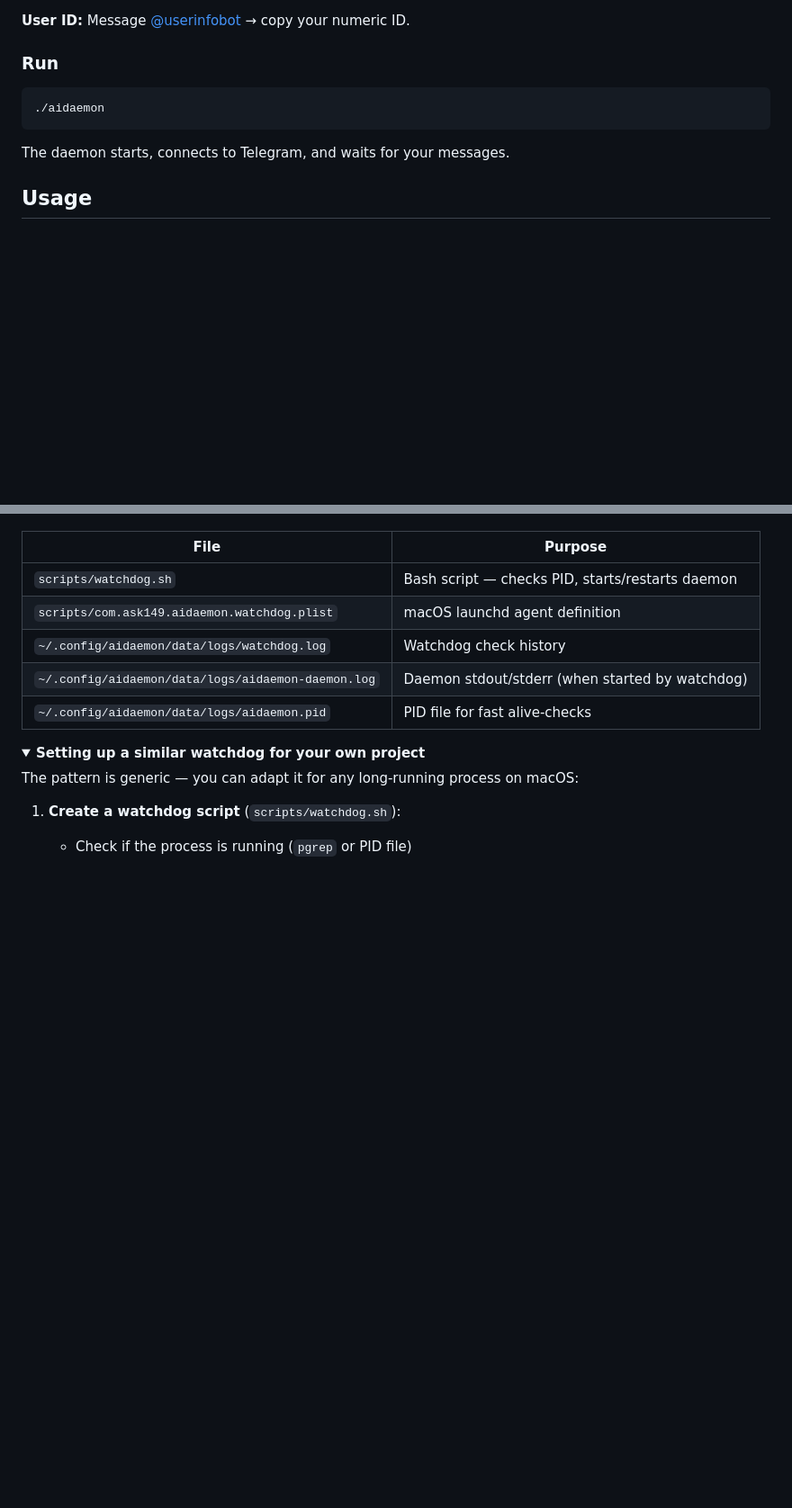
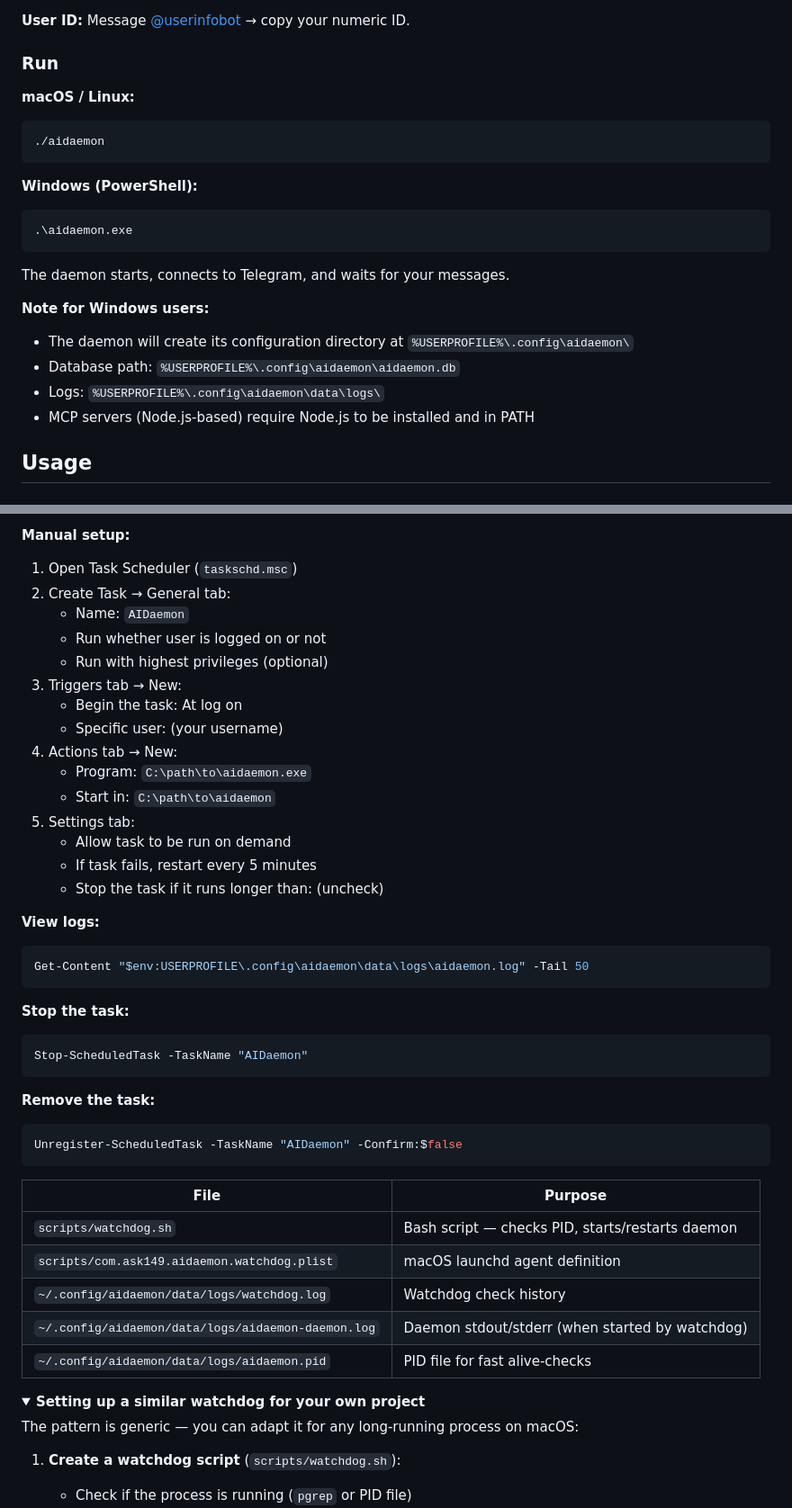
Before and after one commit to Ask149/aidaemon, a Markdown page: README.md, 2 parts joined by grey strips. Shown at 90% size. Rendered like a GitHub page; folded sections open; blank space fills up the shorter version.

````diff
--- a/README.md
+++ b/README.md
@@ -83,11 +99,23 @@ When `~/.config/aidaemon/system_prompt.md` exists, it is loaded automatically an
 
 ### Run
 
+**macOS / Linux:**
 ```bash
 ./aidaemon
 ```
 
+**Windows (PowerShell):**
+```powershell
+.\aidaemon.exe
+```
+
 The daemon starts, connects to Telegram, and waits for your messages.
+
+**Note for Windows users:**
+- The daemon will create its configuration directory at `%USERPROFILE%\.config\aidaemon\`
+- Database path: `%USERPROFILE%\.config\aidaemon\aidaemon.db`
+- Logs: `%USERPROFILE%\.config\aidaemon\data\logs\`
+- MCP servers (Node.js-based) require Node.js to be installed and in PATH
 
 ## Usage
 
@@ -341,3 +419,34 @@ make watchdog-uninstall    # Remove the launchd agent
+**Manual setup:**
+1. Open Task Scheduler (`taskschd.msc`)
+2. Create Task → General tab:
+   - Name: `AIDaemon`
+   - Run whether user is logged on or not
+   - Run with highest privileges (optional)
+3. Triggers tab → New:
+   - Begin the task: At log on
+   - Specific user: (your username)
+4. Actions tab → New:
+   - Program: `C:\path\to\aidaemon.exe`
+   - Start in: `C:\path\to\aidaemon`
+5. Settings tab:
+   - Allow task to be run on demand
+   - If task fails, restart every 5 minutes
+   - Stop the task if it runs longer than: (uncheck)
+
+**View logs:**
+```powershell
+Get-Content "$env:USERPROFILE\.config\aidaemon\data\logs\aidaemon.log" -Tail 50
+```
+
+**Stop the task:**
+```powershell
+Stop-ScheduledTask -TaskName "AIDaemon"
+```
+
+**Remove the task:**
+```powershell
+Unregister-ScheduledTask -TaskName "AIDaemon" -Confirm:$false
+```
 
 | File | Purpose |
 |------|----------|
````
Also changed, not shown: other parts of README.md (+71 -5 lines), CHANGELOG.md (+8 -1 lines).
